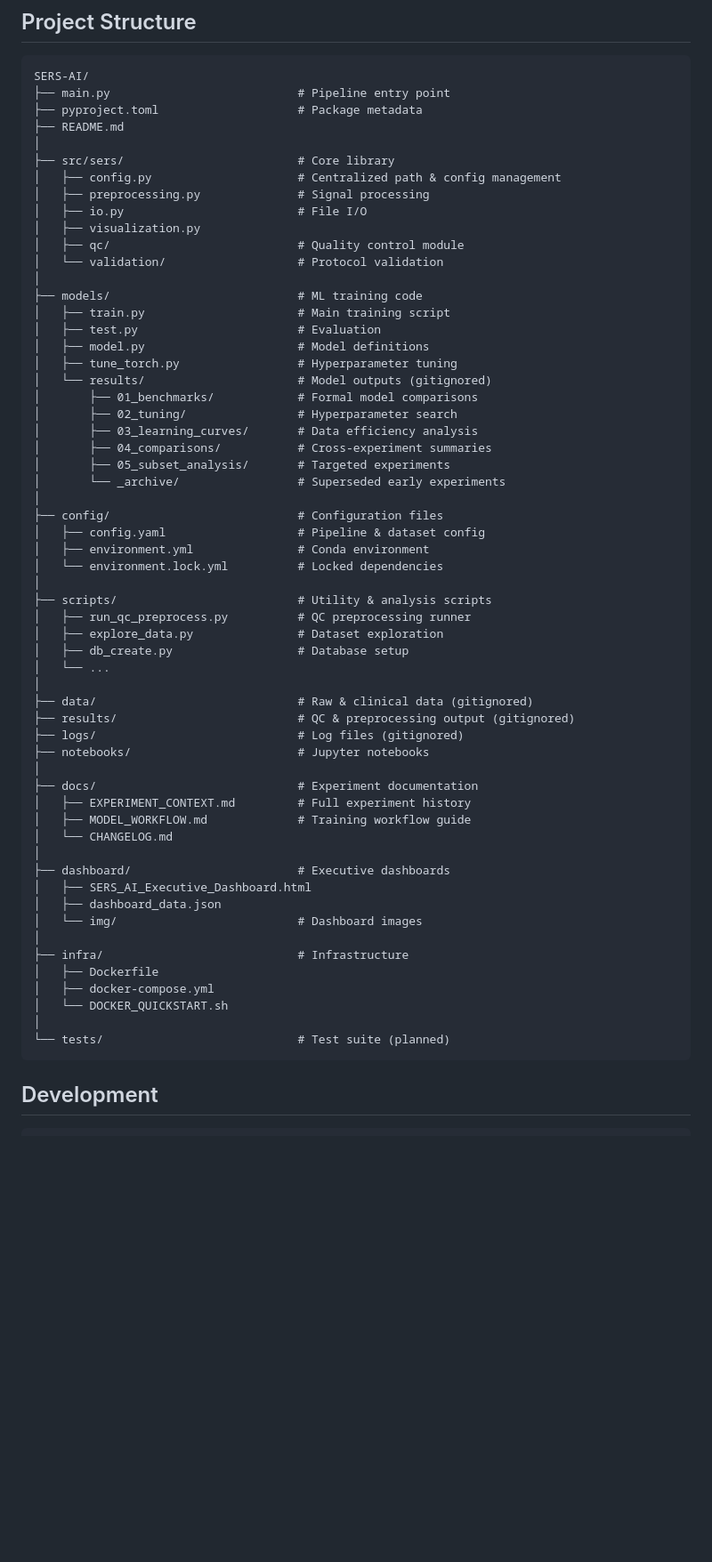
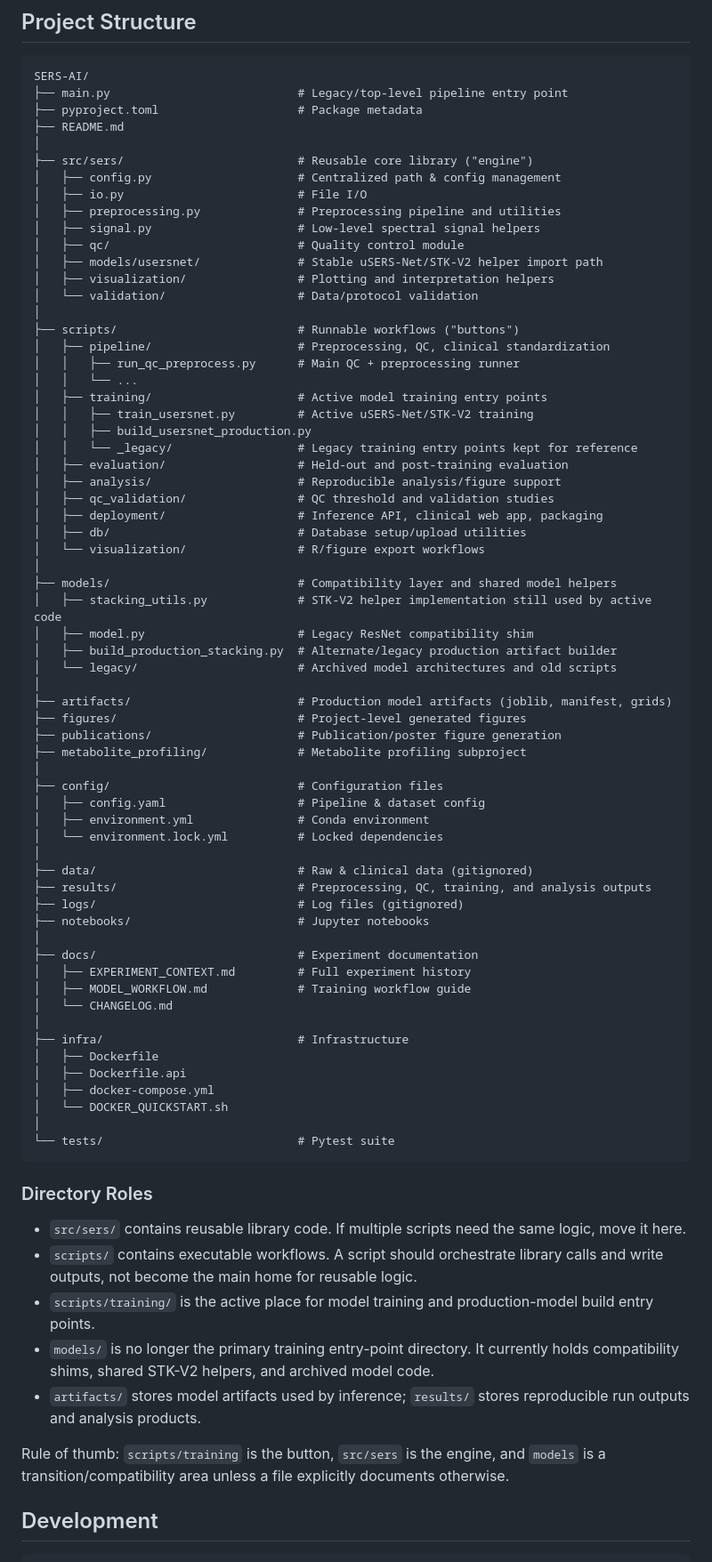
Before and after one commit to SERS-AI-Platform/MCED-Platform, a Markdown page: README.md, the part around one of its changes. Shown at 89% size. GitHub-like rendering; blank space fills up the shorter version.

Commit message:
docs: update repository structure guide

````diff
--- a/README.md
+++ b/README.md
@@ -110,44 +110,53 @@ docker compose -f infra/docker-compose.yml up --build
 
 ```
 SERS-AI/
-├── main.py                           # Pipeline entry point
+├── main.py                           # Legacy/top-level pipeline entry point
 ├── pyproject.toml                    # Package metadata
 ├── README.md
 │
-├── src/sers/                         # Core library
+├── src/sers/                         # Reusable core library ("engine")
 │   ├── config.py                     # Centralized path & config management
-│   ├── preprocessing.py              # Signal processing
 │   ├── io.py                         # File I/O
-│   ├── visualization.py
+│   ├── preprocessing.py              # Preprocessing pipeline and utilities
+│   ├── signal.py                     # Low-level spectral signal helpers
 │   ├── qc/                           # Quality control module
-│   └── validation/                   # Protocol validation
+│   ├── models/usersnet/              # Stable uSERS-Net/STK-V2 helper import path
+│   ├── visualization/                # Plotting and interpretation helpers
+│   └── validation/                   # Data/protocol validation
 │
-├── models/                           # ML training code
-│   ├── train.py                      # Main training script
-│   ├── test.py                       # Evaluation
-│   ├── model.py                      # Model definitions
-│   ├── tune_torch.py                 # Hyperparameter tuning
-│   └── results/                      # Model outputs (gitignored)
-│       ├── 01_benchmarks/            # Formal model comparisons
-│       ├── 02_tuning/                # Hyperparameter search
-│       ├── 03_learning_curves/       # Data efficiency analysis
-│       ├── 04_comparisons/           # Cross-experiment summaries
-│       ├── 05_subset_analysis/       # Targeted experiments
-│       └── _archive/                 # Superseded early experiments
+├── scripts/                          # Runnable workflows ("buttons")
+│   ├── pipeline/                     # Preprocessing, QC, clinical standardization
+│   │   ├── run_qc_preprocess.py      # Main QC + preprocessing runner
+│   │   └── ...
+│   ├── training/                     # Active model training entry points
+│   │   ├── train_usersnet.py         # Active uSERS-Net/STK-V2 training
+│   │   ├── build_usersnet_production.py
+│   │   └── _legacy/                  # Legacy training entry points kept for reference
+│   ├── evaluation/                   # Held-out and post-training evaluation
+│   ├── analysis/                     # Reproducible analysis/figure support
+│   ├── qc_validation/                # QC threshold and validation studies
+│   ├── deployment/                   # Inference API, clinical web app, packaging
+│   ├── db/                           # Database setup/upload utilities
+│   └── visualization/                # R/figure export workflows
+│
+├── models/                           # Compatibility layer and shared model helpers
+│   ├── stacking_utils.py             # STK-V2 helper implementation still used by active code
+│   ├── model.py                      # Legacy ResNet compatibility shim
+│   ├── build_production_stacking.py  # Alternate/legacy production artifact builder
+│   └── legacy/                       # Archived model architectures and old scripts
+│
+├── artifacts/                        # Production model artifacts (joblib, manifest, grids)
+├── figures/                          # Project-level generated figures
+├── publications/                     # Publication/poster figure generation
+├── metabolite_profiling/             # Metabolite profiling subproject
 │
 ├── config/                           # Configuration files
 │   ├── config.yaml                   # Pipeline & dataset config
 │   ├── environment.yml               # Conda environment
 │   └── environment.lock.yml          # Locked dependencies
 │
-├── scripts/                          # Utility & analysis scripts
-│   ├── run_qc_preprocess.py          # QC preprocessing runner
-│   ├── explore_data.py               # Dataset exploration
-│   ├── db_create.py                  # Database setup
-│   └── ...
-│
 ├── data/                             # Raw & clinical data (gitignored)
-├── results/                          # QC & preprocessing output (gitignored)
+├── results/                          # Preprocessing, QC, training, and analysis outputs
 ├── logs/                             # Log files (gitignored)
 ├── notebooks/                        # Jupyter notebooks
 │
@@ -156,18 +165,24 @@ SERS-AI/
 │   ├── MODEL_WORKFLOW.md             # Training workflow guide
 │   └── CHANGELOG.md
 │
-├── dashboard/                        # Executive dashboards
-│   ├── SERS_AI_Executive_Dashboard.html
-│   ├── dashboard_data.json
-│   └── img/                          # Dashboard images
-│
 ├── infra/                            # Infrastructure
 │   ├── Dockerfile
+│   ├── Dockerfile.api
 │   ├── docker-compose.yml
 │   └── DOCKER_QUICKSTART.sh
 │
-└── tests/                            # Test suite (planned)
+└── tests/                            # Pytest suite
 ```
+
+### Directory Roles
+
+- `src/sers/` contains reusable library code. If multiple scripts need the same logic, move it here.
+- `scripts/` contains executable workflows. A script should orchestrate library calls and write outputs, not become the main home for reusable logic.
+- `scripts/training/` is the active place for model training and production-model build entry points.
+- `models/` is no longer the primary training entry-point directory. It currently holds compatibility shims, shared STK-V2 helpers, and archived model code.
+- `artifacts/` stores model artifacts used by inference; `results/` stores reproducible run outputs and analysis products.
+
+Rule of thumb: `scripts/training` is the button, `src/sers` is the engine, and `models` is a transition/compatibility area unless a file explicitly documents otherwise.
 
 ## Development
 
````
Also changed, not shown: other parts of README.md (+5 -4 lines).
